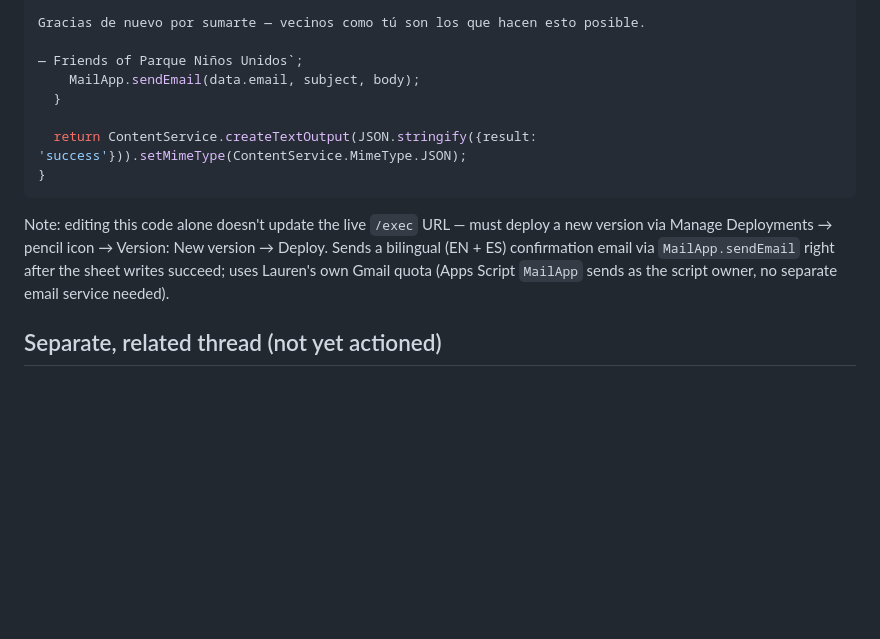
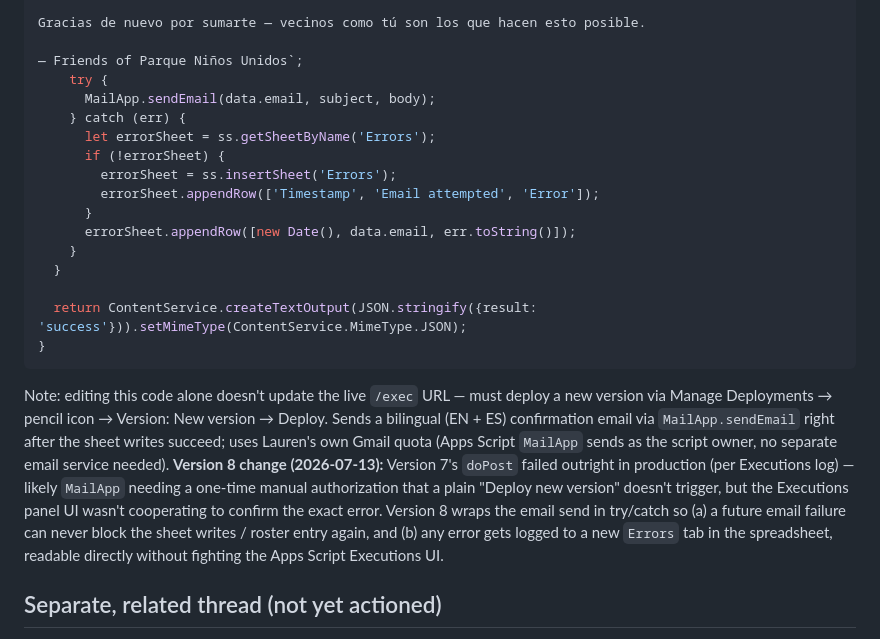
Before and after one commit to queenbirdie/parque-ninos-park, a Markdown page: project.md, the part around one of its changes. Drawn GitHub-style; blank space fills up the shorter version.

Commit message:
Draft Version 8 Apps Script: catch email errors, log to new Errors tab

````diff
--- a/project.md
+++ b/project.md
@@ -108,13 +108,22 @@ Si no tienes un recogedor de basura, no te preocupes — te conseguiremos uno cu
 Gracias de nuevo por sumarte — vecinos como tú son los que hacen esto posible.
 
 — Friends of Parque Niños Unidos`;
-    MailApp.sendEmail(data.email, subject, body);
+    try {
+      MailApp.sendEmail(data.email, subject, body);
+    } catch (err) {
+      let errorSheet = ss.getSheetByName('Errors');
+      if (!errorSheet) {
+        errorSheet = ss.insertSheet('Errors');
+        errorSheet.appendRow(['Timestamp', 'Email attempted', 'Error']);
+      }
+      errorSheet.appendRow([new Date(), data.email, err.toString()]);
+    }
   }
 
   return ContentService.createTextOutput(JSON.stringify({result: 'success'})).setMimeType(ContentService.MimeType.JSON);
 }
 ```
-Note: editing this code alone doesn't update the live `/exec` URL — must deploy a new version via Manage Deployments → pencil icon → Version: New version → Deploy. Sends a bilingual (EN + ES) confirmation email via `MailApp.sendEmail` right after the sheet writes succeed; uses Lauren's own Gmail quota (Apps Script `MailApp` sends as the script owner, no separate email service needed).
+Note: editing this code alone doesn't update the live `/exec` URL — must deploy a new version via Manage Deployments → pencil icon → Version: New version → Deploy. Sends a bilingual (EN + ES) confirmation email via `MailApp.sendEmail` right after the sheet writes succeed; uses Lauren's own Gmail quota (Apps Script `MailApp` sends as the script owner, no separate email service needed). **Version 8 change (2026-07-13):** Version 7's `doPost` failed outright in production (per Executions log) — likely `MailApp` needing a one-time manual authorization that a plain "Deploy new version" doesn't trigger, but the Executions panel UI wasn't cooperating to confirm the exact error. Version 8 wraps the email send in try/catch so (a) a future email failure can never block the sheet writes / roster entry again, and (b) any error gets logged to a new `Errors` tab in the spreadsheet, readable directly without fighting the Apps Script Executions UI.
 
 ## Separate, related thread (not yet actioned)
 Lauren is also trying to identify the right SF Rec & Parks contact for a broader park cleanliness/safety initiative — has already confirmed with the district supervisor's office that no neighborhood park association exists for this park. Next step there: reach out to the SF Parks Alliance to ask about existing programs/points of contact before building anything new (avoid reinventing the wheel).
````
Also changed, not shown: other parts of project.md (+1 -1 lines).
